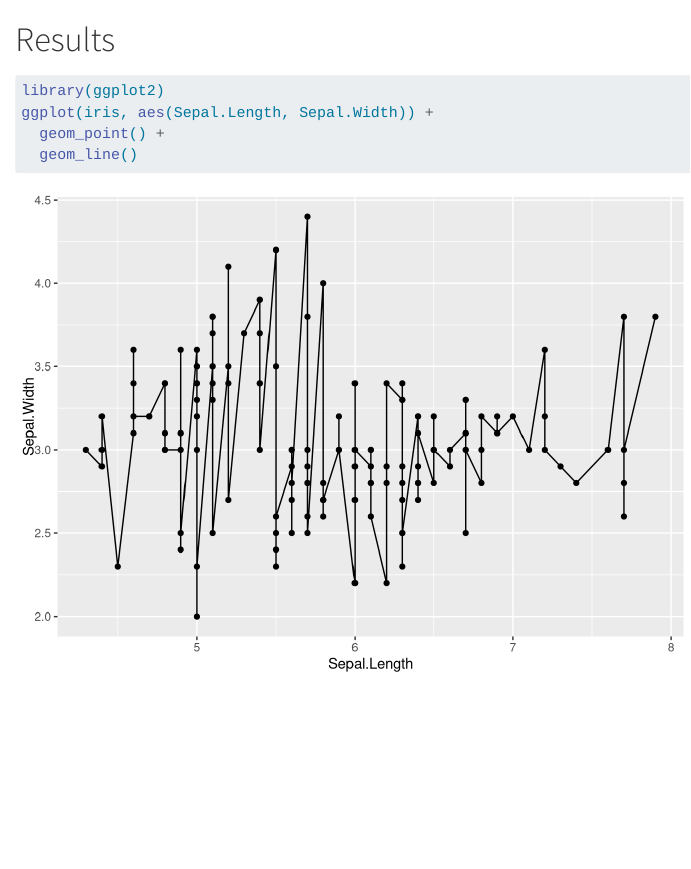
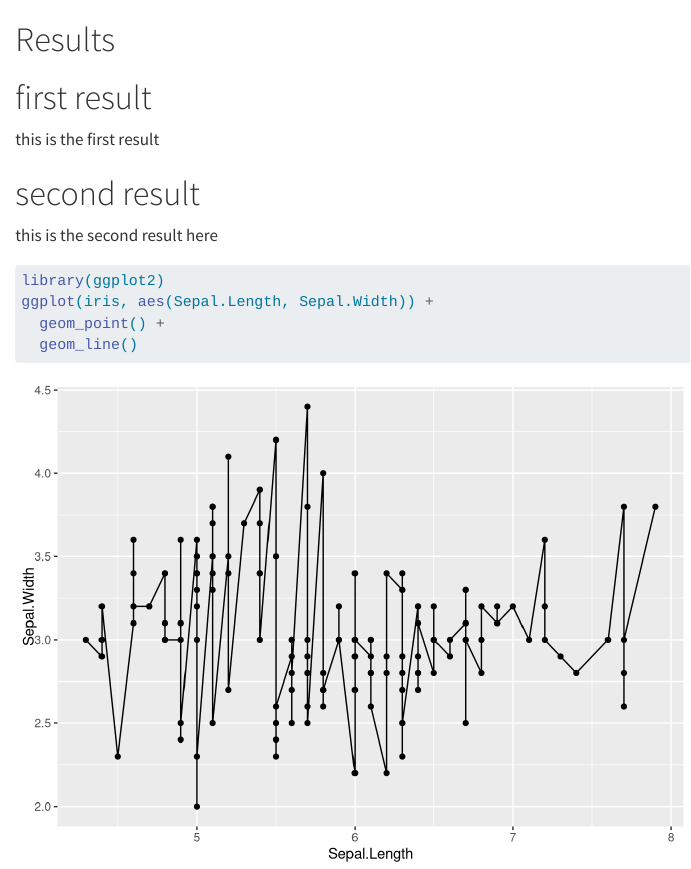
Before and after one commit to yichaowanggg/demo-pancake, a Quarto document (results.qmd): the page in a window 1100 px wide, from its top. Rendered offline with R 4.5, knitr and Pandoc in place of Quarto, with nearby package versions.

Commit message:
add result

````diff
--- a/results.qmd
+++ b/results.qmd
@@ -1,6 +1,10 @@
 # Results
 
+# first result
+this is the first result
 
+# second result
+this is the second result here
 
 
 ```{r}
````
